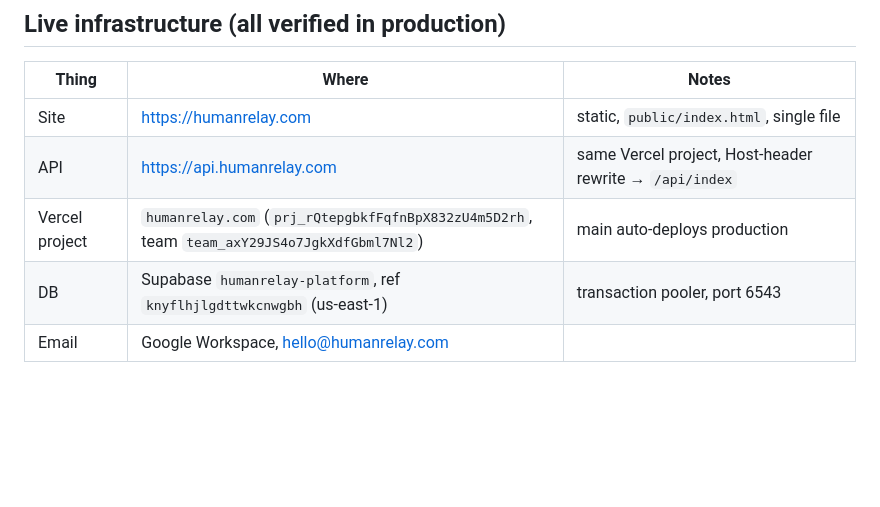
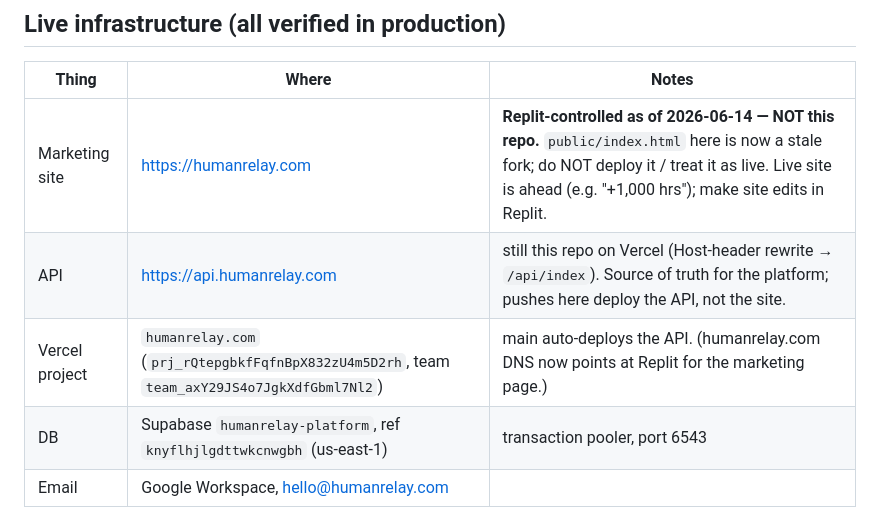
Before and after one commit to mkesani1/humanrelay, a Markdown page: STATUS.md, the part around the change. Rendered like a GitHub page; blank space fills up the shorter version.

Commit message:
STATUS: marketing site is now Replit-controlled; this repo owns the API only
humanrelay.com (marketing) is served/edited via Replit as of 2026-06-14;
public/index.html here is a stale fork (live is ahead, e.g. +1,000 hrs).
api.humanrelay.com remains this repo's Vercel deploy. Guardrail so no
future push deploys public/ over Replit's version.

Co-Authored-By: Claude Fable 5 <noreply@anthropic.com>

```diff
--- a/STATUS.md
+++ b/STATUS.md
@@ -22,9 +22,9 @@ demonstration (the flywheel). Canonical examples: `platform/EDGE-CASES.md`.
 
 | Thing | Where | Notes |
 |---|---|---|
-| Site | https://humanrelay.com | static, `public/index.html`, single file |
-| API | https://api.humanrelay.com | same Vercel project, Host-header rewrite → `/api/index` |
-| Vercel project | `humanrelay.com` (`prj_rQtepgbkfFqfnBpX832zU4m5D2rh`, team `team_axY29JS4o7JgkXdfGbml7Nl2`) | main auto-deploys production |
+| Marketing site | https://humanrelay.com | **Replit-controlled as of 2026-06-14 — NOT this repo.** `public/index.html` here is now a stale fork; do NOT deploy it / treat it as live. Live site is ahead (e.g. "+1,000 hrs"); make site edits in Replit. |
+| API | https://api.humanrelay.com | still this repo on Vercel (Host-header rewrite → `/api/index`). Source of truth for the platform; pushes here deploy the API, not the site. |
+| Vercel project | `humanrelay.com` (`prj_rQtepgbkfFqfnBpX832zU4m5D2rh`, team `team_axY29JS4o7JgkXdfGbml7Nl2`) | main auto-deploys the API. (humanrelay.com DNS now points at Replit for the marketing page.) |
 | DB | Supabase `humanrelay-platform`, ref `knyflhjlgdttwkcnwgbh` (us-east-1) | transaction pooler, port 6543 |
 | Email | Google Workspace, hello@humanrelay.com | |
 | Cron | Vercel cron, hourly `/cron/maintenance` | leases + webhook dispatch |
```
